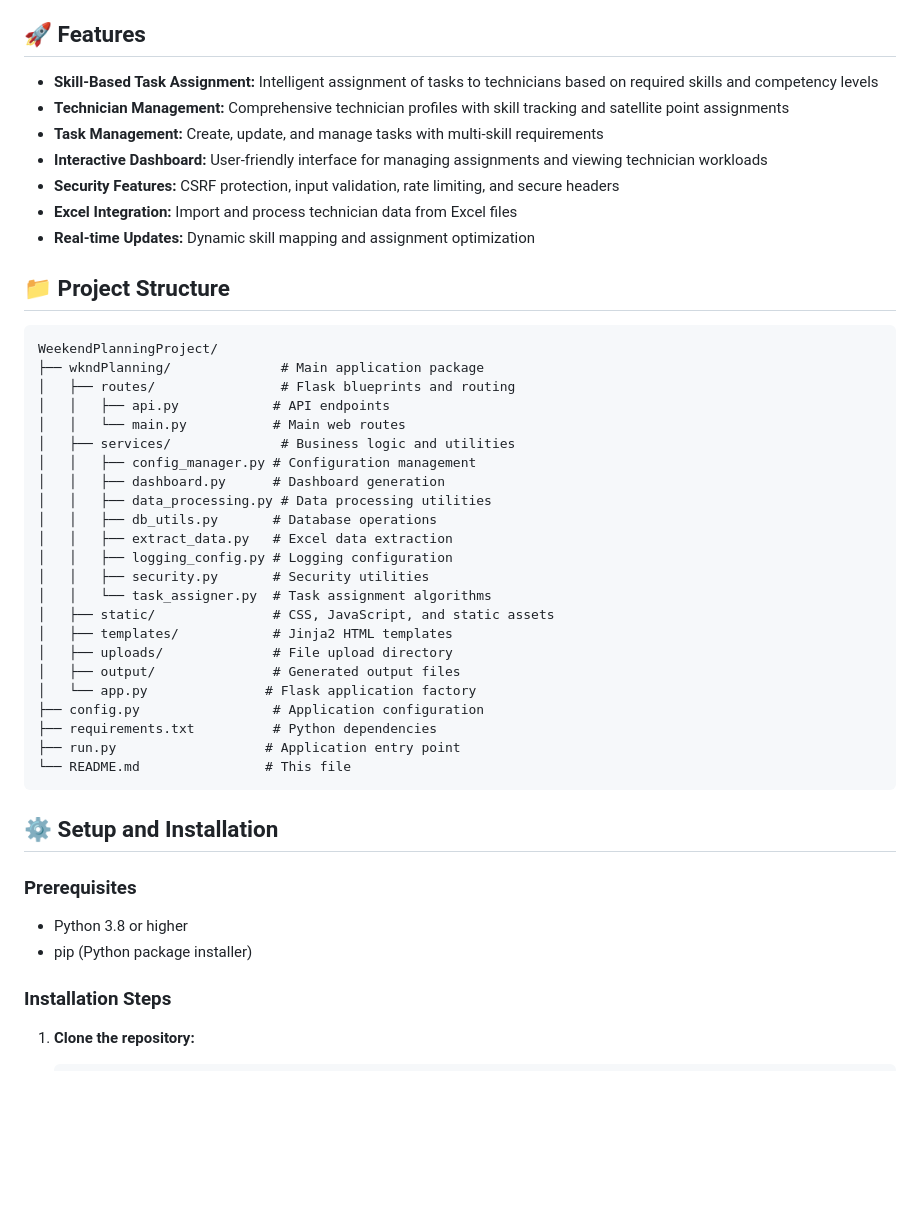
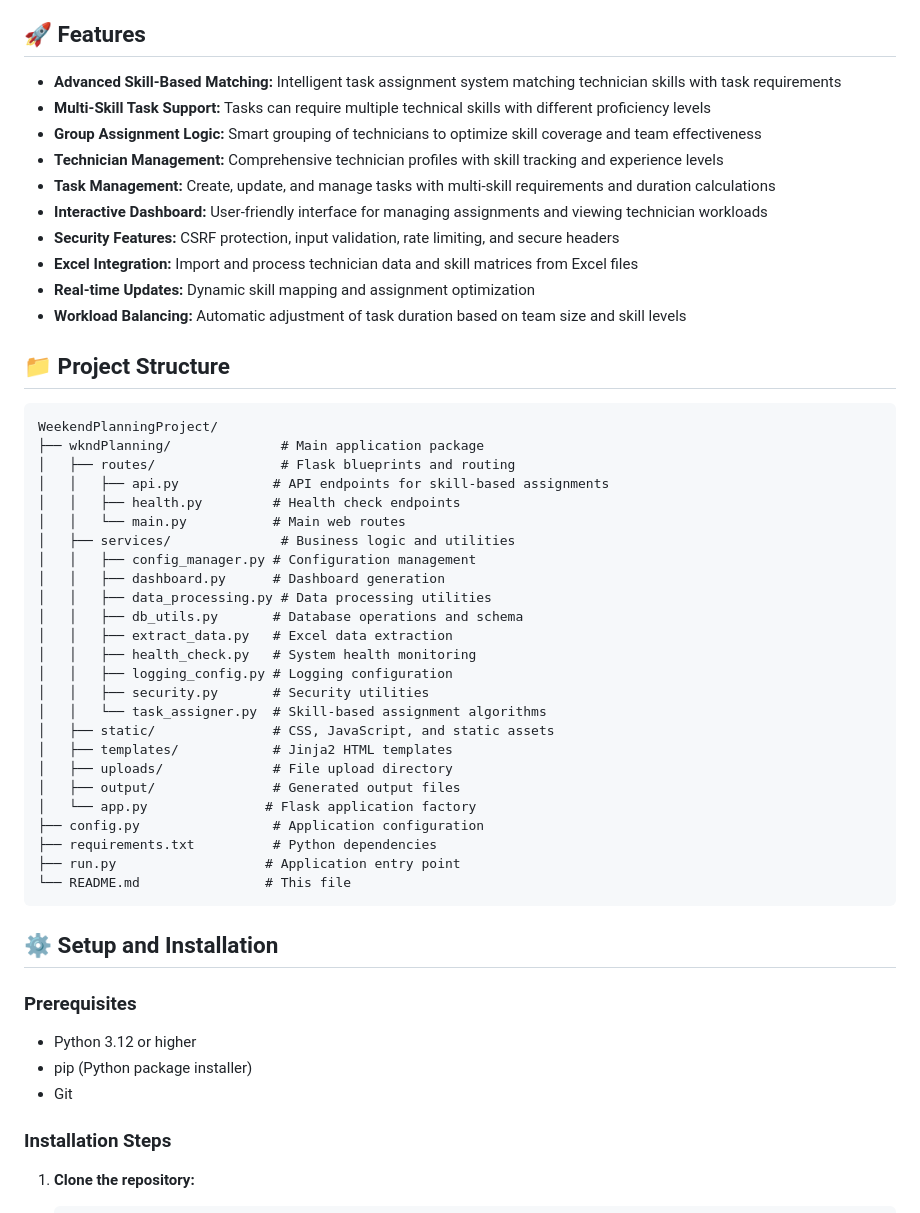
Before and after one commit to KirilMT/WeekendPlanningProject, a Markdown page: README.md, the part around one of its changes. Rendered like a GitHub page; blank space fills up the shorter version.

```diff
--- a/README.md
+++ b/README.md
@@ -4,13 +4,16 @@ A professional Flask-based web application for managing weekend technician task
 
 ## 🚀 Features
 
-- **Skill-Based Task Assignment:** Intelligent assignment of tasks to technicians based on required skills and competency levels
-- **Technician Management:** Comprehensive technician profiles with skill tracking and satellite point assignments
-- **Task Management:** Create, update, and manage tasks with multi-skill requirements
+- **Advanced Skill-Based Matching:** Intelligent task assignment system matching technician skills with task requirements
+- **Multi-Skill Task Support:** Tasks can require multiple technical skills with different proficiency levels
+- **Group Assignment Logic:** Smart grouping of technicians to optimize skill coverage and team effectiveness
+- **Technician Management:** Comprehensive technician profiles with skill tracking and experience levels
+- **Task Management:** Create, update, and manage tasks with multi-skill requirements and duration calculations
 - **Interactive Dashboard:** User-friendly interface for managing assignments and viewing technician workloads
 - **Security Features:** CSRF protection, input validation, rate limiting, and secure headers
-- **Excel Integration:** Import and process technician data from Excel files
+- **Excel Integration:** Import and process technician data and skill matrices from Excel files
 - **Real-time Updates:** Dynamic skill mapping and assignment optimization
+- **Workload Balancing:** Automatic adjustment of task duration based on team size and skill levels
 
 ## 📁 Project Structure
 
@@ -18,17 +21,19 @@ A professional Flask-based web application for managing weekend technician task
 WeekendPlanningProject/
 ├── wkndPlanning/              # Main application package
 │   ├── routes/                # Flask blueprints and routing
-│   │   ├── api.py            # API endpoints
+│   │   ├── api.py            # API endpoints for skill-based assignments
+│   │   ├── health.py         # Health check endpoints
 │   │   └── main.py           # Main web routes
 │   ├── services/              # Business logic and utilities
 │   │   ├── config_manager.py # Configuration management
 │   │   ├── dashboard.py      # Dashboard generation
 │   │   ├── data_processing.py # Data processing utilities
-│   │   ├── db_utils.py       # Database operations
+│   │   ├── db_utils.py       # Database operations and schema
 │   │   ├── extract_data.py   # Excel data extraction
+│   │   ├── health_check.py   # System health monitoring
 │   │   ├── logging_config.py # Logging configuration
 │   │   ├── security.py       # Security utilities
-│   │   └── task_assigner.py  # Task assignment algorithms
+│   │   └── task_assigner.py  # Skill-based assignment algorithms
 │   ├── static/               # CSS, JavaScript, and static assets
 │   ├── templates/            # Jinja2 HTML templates
 │   ├── uploads/              # File upload directory
@@ -44,8 +49,9 @@ WeekendPlanningProject/
 
 ### Prerequisites
 
-- Python 3.8 or higher
+- Python 3.12 or higher
 - pip (Python package installer)
+- Git
 
 ### Installation Steps
 
```
Also changed, not shown: other parts of README.md (+24 -4 lines).
